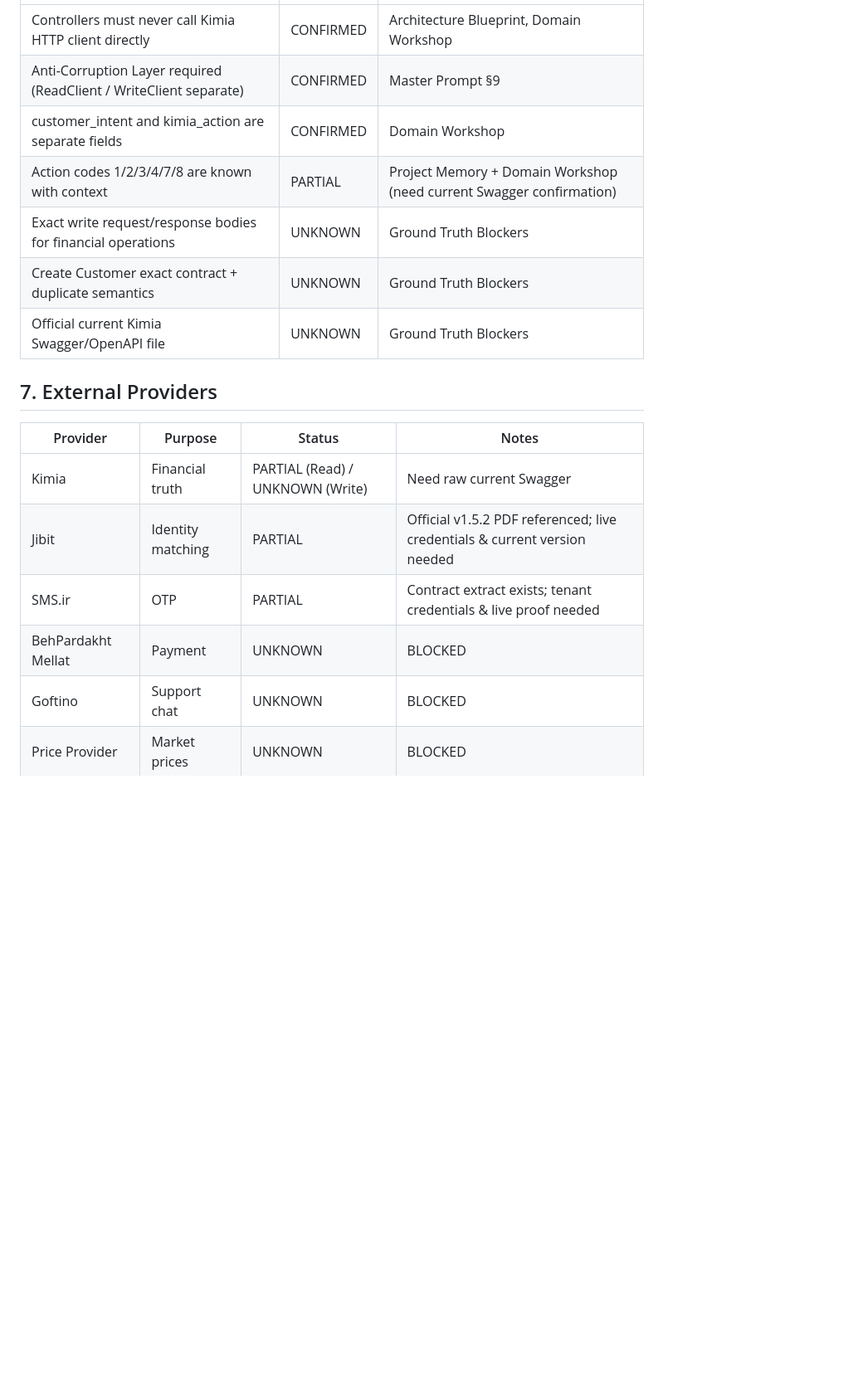
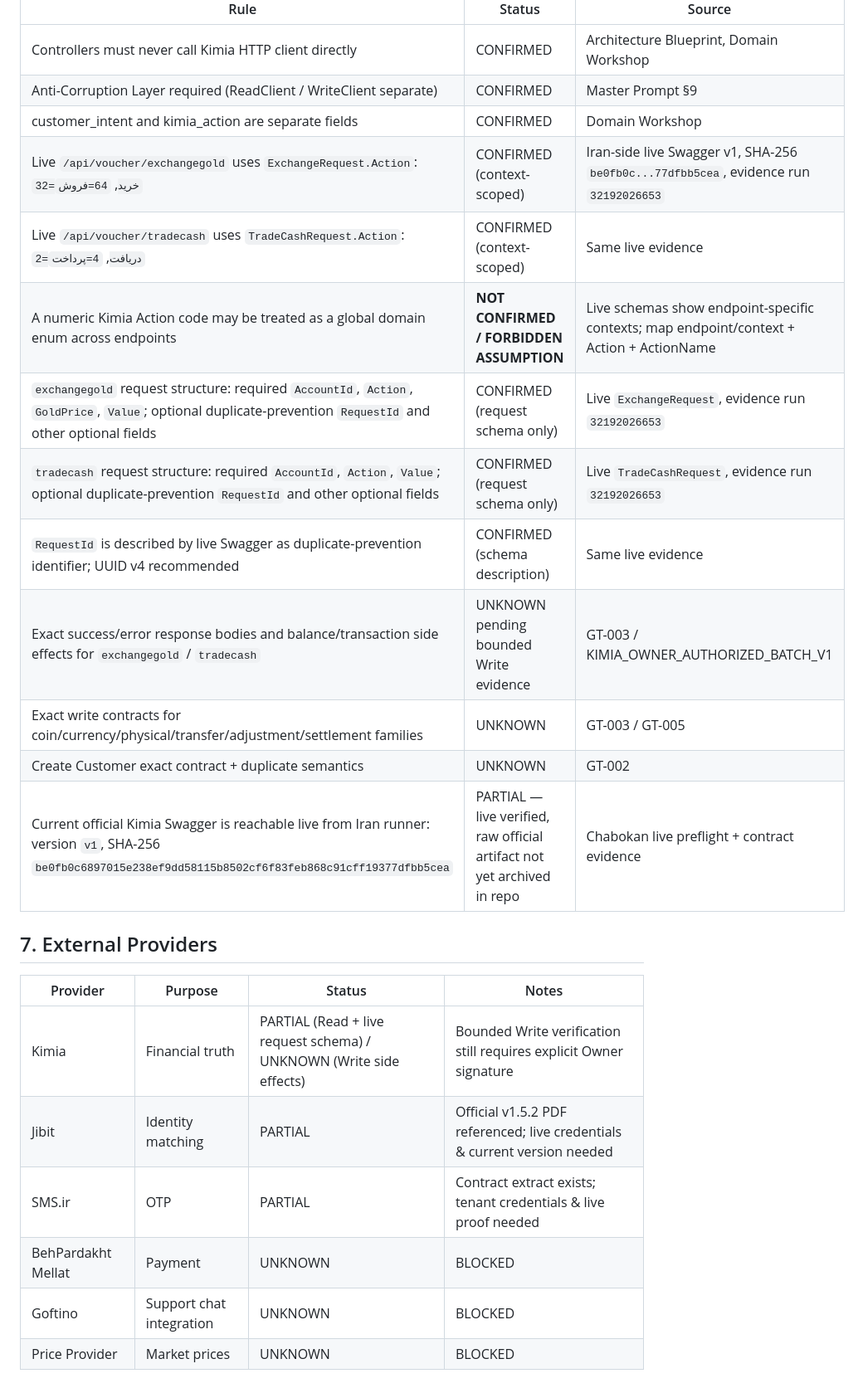
Before and after one commit to 1alirezabahramian/talamala, a Markdown page: docs/00-master/SOURCE_REGISTER.md, the part around one of its changes. Shown at 83% size. Drawn GitHub-style; blank space fills up the shorter version.

Commit message:
docs(kimia): record live request-contract evidence

```diff
--- a/docs/00-master/SOURCE_REGISTER.md
+++ b/docs/00-master/SOURCE_REGISTER.md
@@ -71,20 +71,26 @@ This register classifies every known business and technical rule according to th
 | Controllers must never call Kimia HTTP client directly | CONFIRMED | Architecture Blueprint, Domain Workshop |
 | Anti-Corruption Layer required (ReadClient / WriteClient separate) | CONFIRMED | Master Prompt §9 |
 | customer_intent and kimia_action are separate fields | CONFIRMED | Domain Workshop |
-| Action codes 1/2/3/4/7/8 are known with context | PARTIAL | Project Memory + Domain Workshop (need current Swagger confirmation) |
-| Exact write request/response bodies for financial operations | UNKNOWN | Ground Truth Blockers |
-| Create Customer exact contract + duplicate semantics | UNKNOWN | Ground Truth Blockers |
-| Official current Kimia Swagger/OpenAPI file | UNKNOWN | Ground Truth Blockers |
+| Live `/api/voucher/exchangegold` uses `ExchangeRequest.Action`: `32=خرید`, `64=فروش` | CONFIRMED (context-scoped) | Iran-side live Swagger v1, SHA-256 `be0fb0c...77dfbb5cea`, evidence run `32192026653` |
+| Live `/api/voucher/tradecash` uses `TradeCashRequest.Action`: `2=دریافت`, `4=پرداخت` | CONFIRMED (context-scoped) | Same live evidence |
+| A numeric Kimia Action code may be treated as a global domain enum across endpoints | **NOT CONFIRMED / FORBIDDEN ASSUMPTION** | Live schemas show endpoint-specific contexts; map endpoint/context + Action + ActionName |
+| `exchangegold` request structure: required `AccountId`, `Action`, `GoldPrice`, `Value`; optional duplicate-prevention `RequestId` and other optional fields | CONFIRMED (request schema only) | Live `ExchangeRequest`, evidence run `32192026653` |
+| `tradecash` request structure: required `AccountId`, `Action`, `Value`; optional duplicate-prevention `RequestId` and other optional fields | CONFIRMED (request schema only) | Live `TradeCashRequest`, evidence run `32192026653` |
+| `RequestId` is described by live Swagger as duplicate-prevention identifier; UUID v4 recommended | CONFIRMED (schema description) | Same live evidence |
+| Exact success/error response bodies and balance/transaction side effects for `exchangegold` / `tradecash` | UNKNOWN pending bounded Write evidence | GT-003 / KIMIA_OWNER_AUTHORIZED_BATCH_V1 |
+| Exact write contracts for coin/currency/physical/transfer/adjustment/settlement families | UNKNOWN | GT-003 / GT-005 |
+| Create Customer exact contract + duplicate semantics | UNKNOWN | GT-002 |
+| Current official Kimia Swagger is reachable live from Iran runner: version `v1`, SHA-256 `be0fb0c6897015e238ef9dd58115b8502cf6f83feb868c91cff19377dfbb5cea` | PARTIAL — live verified, raw official artifact not yet archived in repo | Chabokan live preflight + contract evidence |
 
 ## 7. External Providers
 
 | Provider | Purpose | Status | Notes |
 |----------|---------|--------|-------|
-| Kimia | Financial truth | PARTIAL (Read) / UNKNOWN (Write) | Need raw current Swagger |
+| Kimia | Financial truth | PARTIAL (Read + live request schema) / UNKNOWN (Write side effects) | Bounded Write verification still requires explicit Owner signature |
 | Jibit | Identity matching | PARTIAL | Official v1.5.2 PDF referenced; live credentials & current version needed |
 | SMS.ir | OTP | PARTIAL | Contract extract exists; tenant credentials & live proof needed |
 | BehPardakht Mellat | Payment | UNKNOWN | BLOCKED |
-| Goftino | Support chat | UNKNOWN | BLOCKED |
+| Goftino | Support chat integration | UNKNOWN | BLOCKED |
 | Price Provider | Market prices | UNKNOWN | BLOCKED |
 
 ## 8. Frontend / UX
```
Also changed, not shown: other parts of docs/00-master/SOURCE_REGISTER.md (+6 -6 lines).
